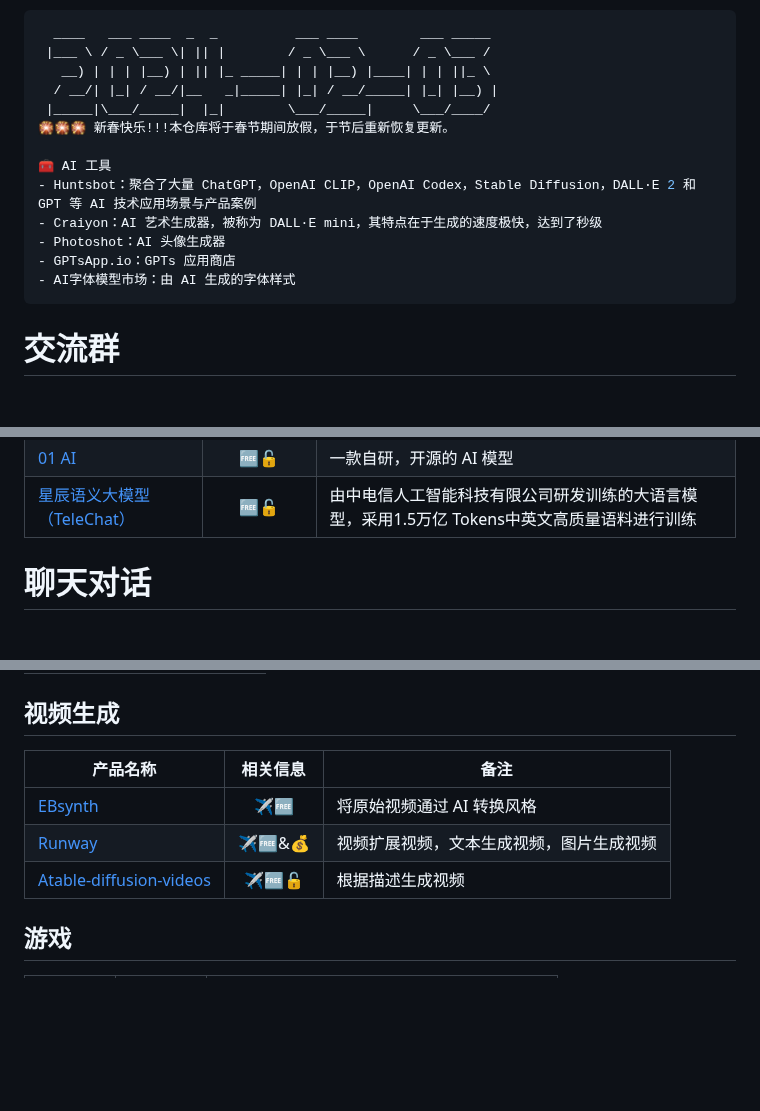
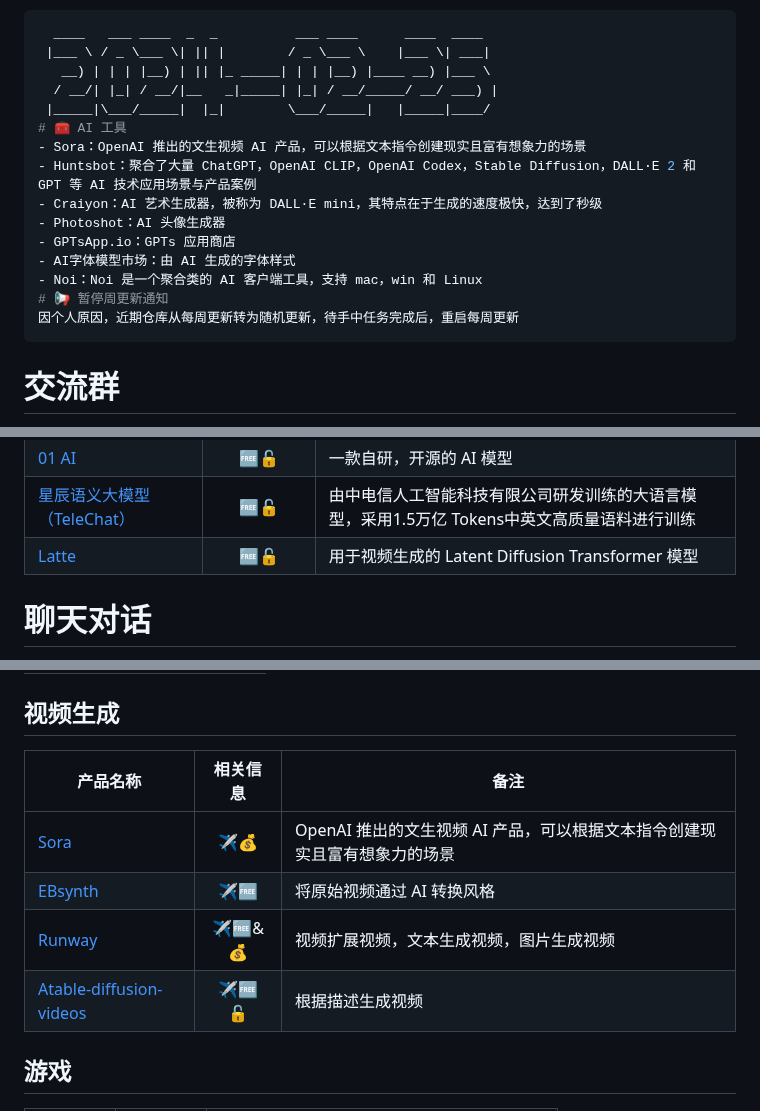
Before and after one commit to Eternaldeath/AIProductHome, a Markdown page: README.md, 3 parts joined by grey strips. GitHub-like rendering; blank space fills up the shorter version.

Commit message:
<doc>：本周更新

````diff
--- a/README.md
+++ b/README.md
@@ -29,19 +29,21 @@
 3. 更新记录
 
 ```bash
-  ____   ___ ____  _  _          ___ ____        ___ _____
- |___ \ / _ \___ \| || |        / _ \___ \      / _ \___ /
-   __) | | | |__) | || |_ _____| | | |__) |____| | | ||_ \
-  / __/| |_| / __/|__   _|_____| |_| / __/_____| |_| |__) |
- |_____|\___/_____|  |_|        \___/_____|     \___/____/
-🎇🎇🎇 新春快乐!!!本仓库将于春节期间放假，于节后重新恢复更新。
-
-🧰 AI 工具
+  ____   ___ ____  _  _          ___ ____      ____  ____
+ |___ \ / _ \___ \| || |        / _ \___ \    |___ \| ___|
+   __) | | | |__) | || |_ _____| | | |__) |____ __) |___ \
+  / __/| |_| / __/|__   _|_____| |_| / __/_____/ __/ ___) |
+ |_____|\___/_____|  |_|        \___/_____|   |_____|____/
+# 🧰 AI 工具
+- Sora：OpenAI 推出的文生视频 AI 产品，可以根据文本指令创建现实且富有想象力的场景
 - Huntsbot：聚合了大量 ChatGPT，OpenAI CLIP，OpenAI Codex，Stable Diffusion，DALL·E 2 和 GPT 等 AI 技术应用场景与产品案例
 - Craiyon：AI 艺术生成器，被称为 DALL·E mini，其特点在于生成的速度极快，达到了秒级
 - Photoshot：AI 头像生成器
 - GPTsApp.io：GPTs 应用商店
 - AI字体模型市场：由 AI 生成的字体样式
+- Noi：Noi 是一个聚合类的 AI 客户端工具，支持 mac，win 和 Linux
+# 📢 暂停周更新通知
+因个人原因，近期仓库从每周更新转为随机更新，待手中任务完成后，重启每周更新
 ```
 
 # 交流群
@@ -112,6 +114,7 @@
 | [讯飞星火认知大模型](https://passport.xfyun.cn/)             |             🆓             | 人工智能大模型                                               |
 | [01 AI](https://www.01.ai/cn)                                |            🆓🔓             | 一款自研，开源的 AI 模型                                     |
 | [星辰语义大模型（TeleChat）](https://github.com/Tele-AI/Telechat) |            🆓🔓             | 由中电信人工智能科技有限公司研发训练的大语言模型，采用1.5万亿 Tokens中英文高质量语料进行训练 |
+| [Latte](https://maxin-cn.github.io/latte_project/)           |            🆓🔓             | 用于视频生成的 Latent Diffusion Transformer 模型             |
 
 # 聊天对话
 
@@ -213,11 +218,12 @@
 |[khroma](https://www.khroma.co/)|✈️🆓||
 ## 视频生成
 
-| 产品名称                                                     | 相关信息 | 备注                                     |
-| ------------------------------------------------------------ | :------: | ---------------------------------------- |
-| [EBsynth](https://ebsynth.com/)                              |    ✈️🆓    | 将原始视频通过 AI 转换风格               |
-| [Runway](https://runwayml.com/)                              |   ✈️🆓&💰   | 视频扩展视频，文本生成视频，图片生成视频 |
-| [Atable-diffusion-videos](https://github.com/nateraw/stable-diffusion-videos) |   ✈️🆓🔓    | 根据描述生成视频                         |
+| 产品名称                                                     | 相关信息 | 备注                                                         |
+| ------------------------------------------------------------ | :------: | ------------------------------------------------------------ |
+| [Sora](https://openai.com/sora)                              |    ✈️💰    | OpenAI 推出的文生视频 AI 产品，可以根据文本指令创建现实且富有想象力的场景 |
+| [EBsynth](https://ebsynth.com/)                              |    ✈️🆓    | 将原始视频通过 AI 转换风格                                   |
+| [Runway](https://runwayml.com/)                              |   ✈️🆓&💰   | 视频扩展视频，文本生成视频，图片生成视频                     |
+| [Atable-diffusion-videos](https://github.com/nateraw/stable-diffusion-videos) |   ✈️🆓🔓    | 根据描述生成视频                                             |
 
 ## 游戏
 
````
Also changed, not shown: other parts of README.md (+2 -0 lines).
